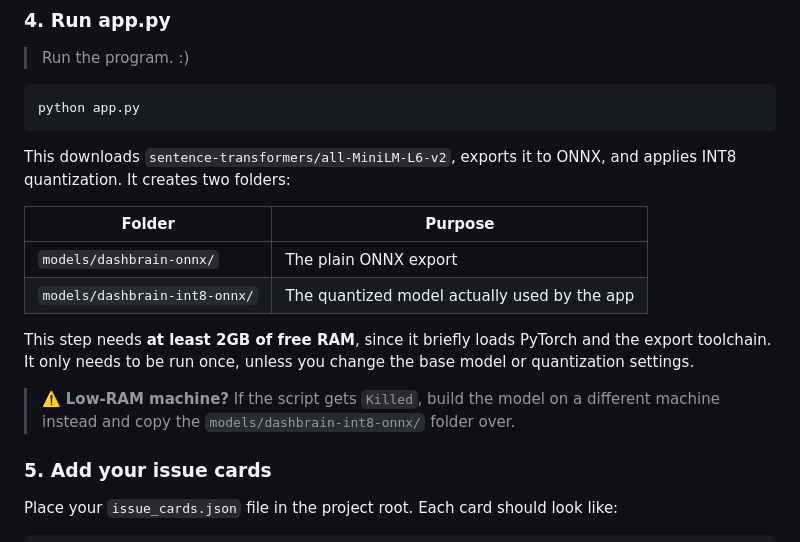
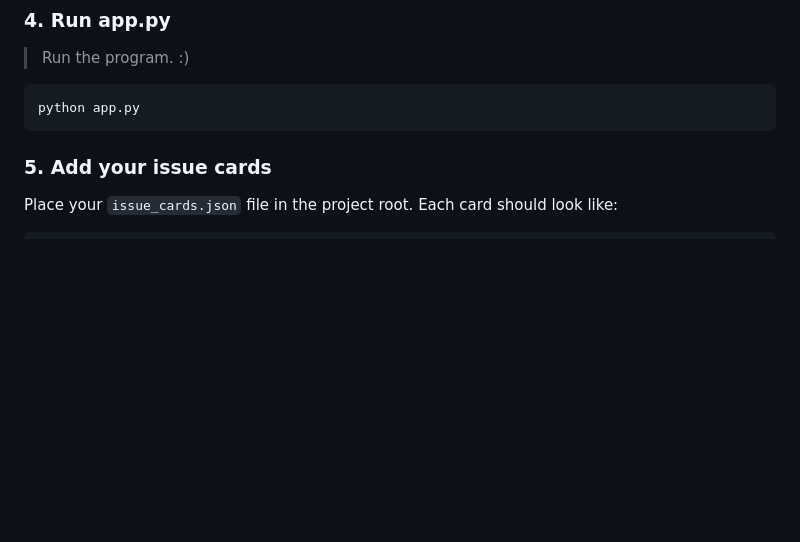
Before and after one commit to iamstevenflogio/Dashbrain, a Markdown page: README.md, the part around the change. Drawn GitHub-style; blank space fills up the shorter version.

Commit message:
Update README to remove model export instructions
Removed instructions for downloading and quantizing the model, including folder purposes and RAM requirements.

````diff
--- a/README.md
+++ b/README.md
@@ -97,17 +97,6 @@ This installs Flask, ONNX Runtime, Optimum, Torch (used only for building the mo
 ```bash
 python app.py
 ```
-
-This downloads `sentence-transformers/all-MiniLM-L6-v2`, exports it to ONNX, and applies INT8 quantization. It creates two folders:
-
-| Folder | Purpose |
-|---|---|
-| `models/dashbrain-onnx/` | The plain ONNX export |
-| `models/dashbrain-int8-onnx/` | The quantized model actually used by the app |
-
-This step needs **at least 2GB of free RAM**, since it briefly loads PyTorch and the export toolchain. It only needs to be run once, unless you change the base model or quantization settings.
-
-> ⚠️ **Low-RAM machine?** If the script gets `Killed`, build the model on a different machine instead and copy the `models/dashbrain-int8-onnx/` folder over.
 
 ### 5. Add your issue cards
 
````
